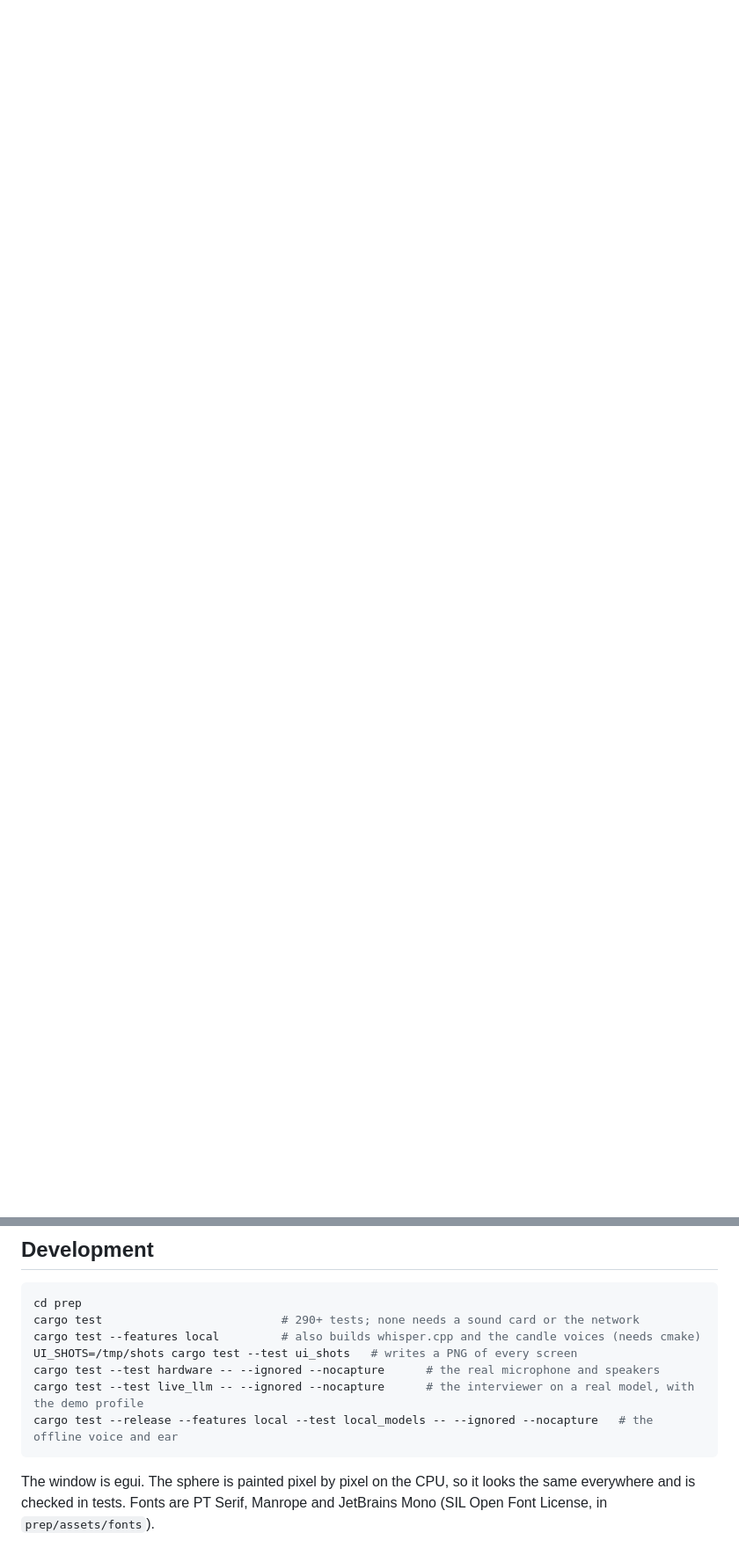
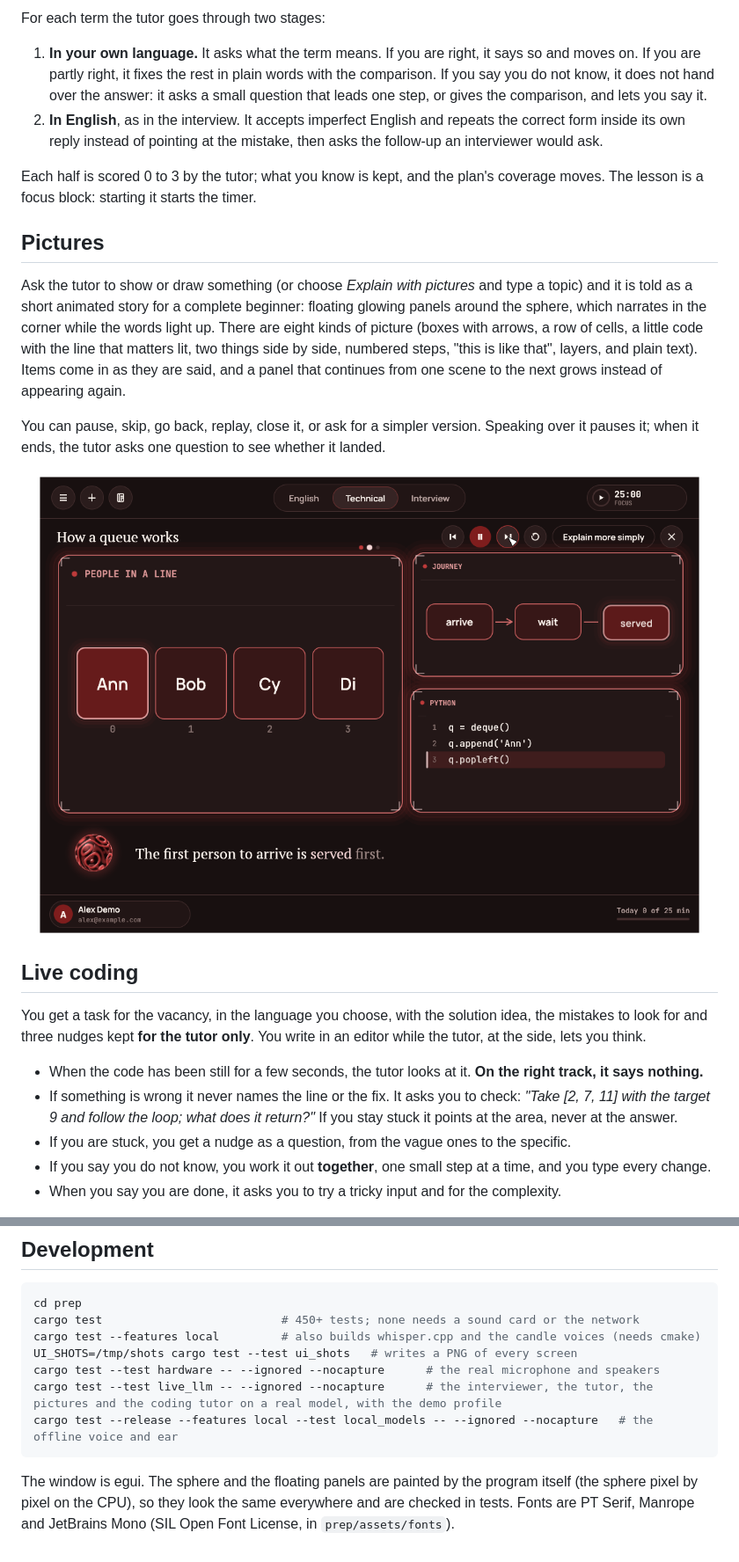
Before and after one commit to kravchenski/careertwin, a Markdown page: docs/PREP.md, 2 parts joined by grey strips. Shown: that part at 88% size. Drawn GitHub-style; pictures changed too: docs/media/prep-picture.png (added); blank space fills up the shorter version.

````diff
--- a/docs/PREP.md
+++ b/docs/PREP.md
@@ -17,0 +38,36 @@ answer you can listen to and say yourself, language notes and phrases to keep.
+For each term the tutor goes through two stages:
+
+1. **In your own language.** It asks what the term means. If you are right, it says so and moves on. If you are partly
+   right, it fixes the rest in plain words with the comparison. If you say you do not know, it does not hand over the
+   answer: it asks a small question that leads one step, or gives the comparison, and lets you say it.
+2. **In English**, as in the interview. It accepts imperfect English and repeats the correct form inside its own reply
+   instead of pointing at the mistake, then asks the follow-up an interviewer would ask.
+
+Each half is scored 0 to 3 by the tutor; what you know is kept, and the plan's coverage moves. The lesson is a focus
+block: starting it starts the timer.
+
+## Pictures
+
+Ask the tutor to show or draw something (or choose *Explain with pictures* and type a topic) and it is told as a short
+animated story for a complete beginner: floating glowing panels around the sphere, which narrates in the corner while
+the words light up. There are eight kinds of picture (boxes with arrows, a row of cells, a little code with the line that
+matters lit, two things side by side, numbered steps, "this is like that", layers, and plain text). Items come in as
+they are said, and a panel that continues from one scene to the next grows instead of appearing again.
+
+You can pause, skip, go back, replay, close it, or ask for a simpler version. Speaking over it pauses it; when it ends,
+the tutor asks one question to see whether it landed.
+
+<p align="center"><img src="media/prep-picture.png" alt="A visual explanation of a queue: a row of people, a journey and a few lines of code, with the narrator under them" width="760"></p>
+
+## Live coding
+
+You get a task for the vacancy, in the language you choose, with the solution idea, the mistakes to look for and
+three nudges kept **for the tutor only**. You write in an editor while the tutor, at the side, lets you think.
+
+- When the code has been still for a few seconds, the tutor looks at it. **On the right track, it says nothing.**
+- If something is wrong it never names the line or the fix. It asks you to check: *"Take [2, 7, 11] with the target 9 and
+  follow the loop; what does it return?"* If you stay stuck it points at the area, never at the answer.
+- If you are stuck, you get a nudge as a question, from the vague ones to the specific.
+- If you say you do not know, you work it out **together**, one small step at a time, and you type every change.
+- When you say you are done, it asks you to try a tricky input and for the complexity.
+
@@ -128,13 +204,13 @@ sample.
 
 ```bash
 cd prep
-cargo test                          # 290+ tests; none needs a sound card or the network
+cargo test                          # 450+ tests; none needs a sound card or the network
 cargo test --features local         # also builds whisper.cpp and the candle voices (needs cmake)
 UI_SHOTS=/tmp/shots cargo test --test ui_shots   # writes a PNG of every screen
 cargo test --test hardware -- --ignored --nocapture      # the real microphone and speakers
-cargo test --test live_llm -- --ignored --nocapture      # the interviewer on a real model, with the demo profile
+cargo test --test live_llm -- --ignored --nocapture      # the interviewer, the tutor, the pictures and the coding tutor on a real model, with the demo profile
 cargo test --release --features local --test local_models -- --ignored --nocapture   # the offline voice and ear
 ```
 
-The window is egui. The sphere is painted pixel by pixel on the CPU, so it looks the same everywhere and is checked in
-tests. Fonts are PT Serif, Manrope and JetBrains Mono (SIL Open Font License, in `prep/assets/fonts`).
+The window is egui. The sphere and the floating panels are painted by the program itself (the sphere pixel by pixel on
+the CPU), so they look the same everywhere and are checked in tests. Fonts are PT Serif, Manrope and JetBrains Mono (SIL Open Font License, in `prep/assets/fonts`).
````
Also changed, not shown: other parts of docs/PREP.md (+49 -9 lines), README.md (+15 -9 lines), docs/media/prep-call.png, docs/media/prep-coding.png (added), docs/media/prep-home.png, docs/media/prep-menu.png (added), docs/media/prep-review.png, 1 other file.
